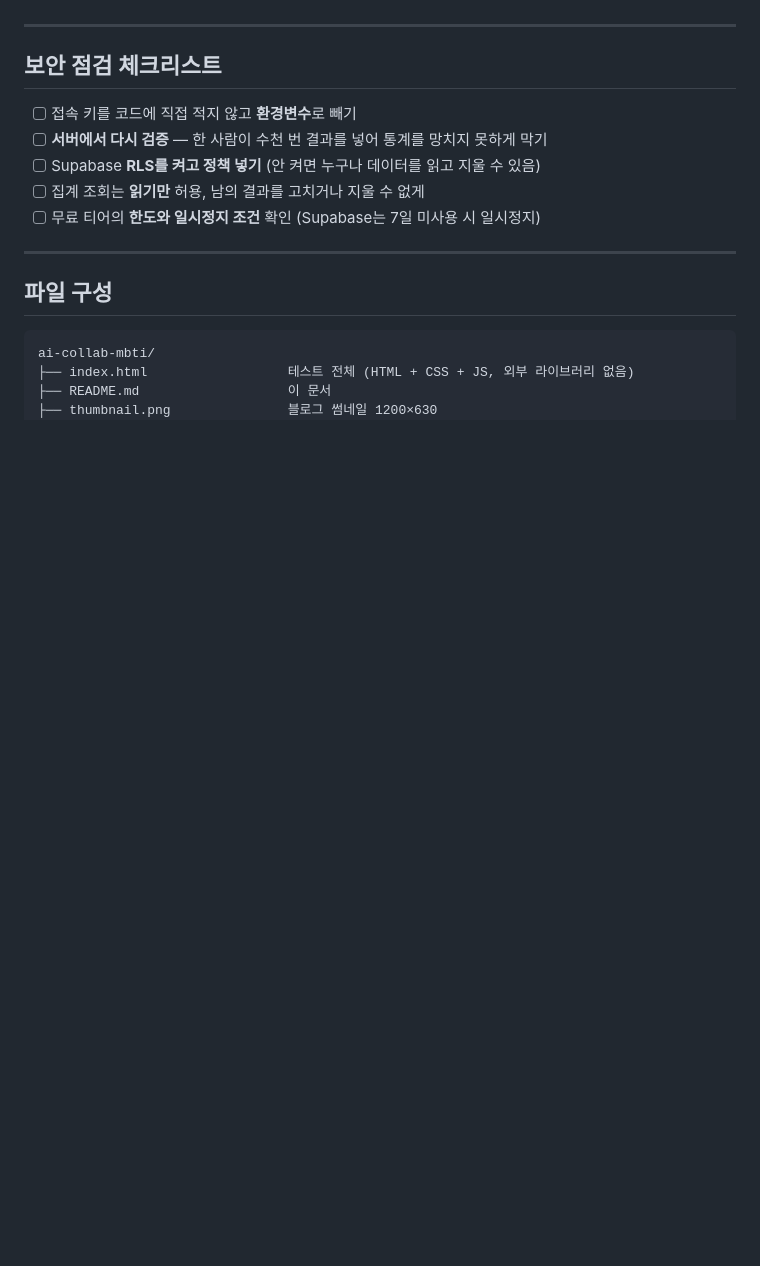
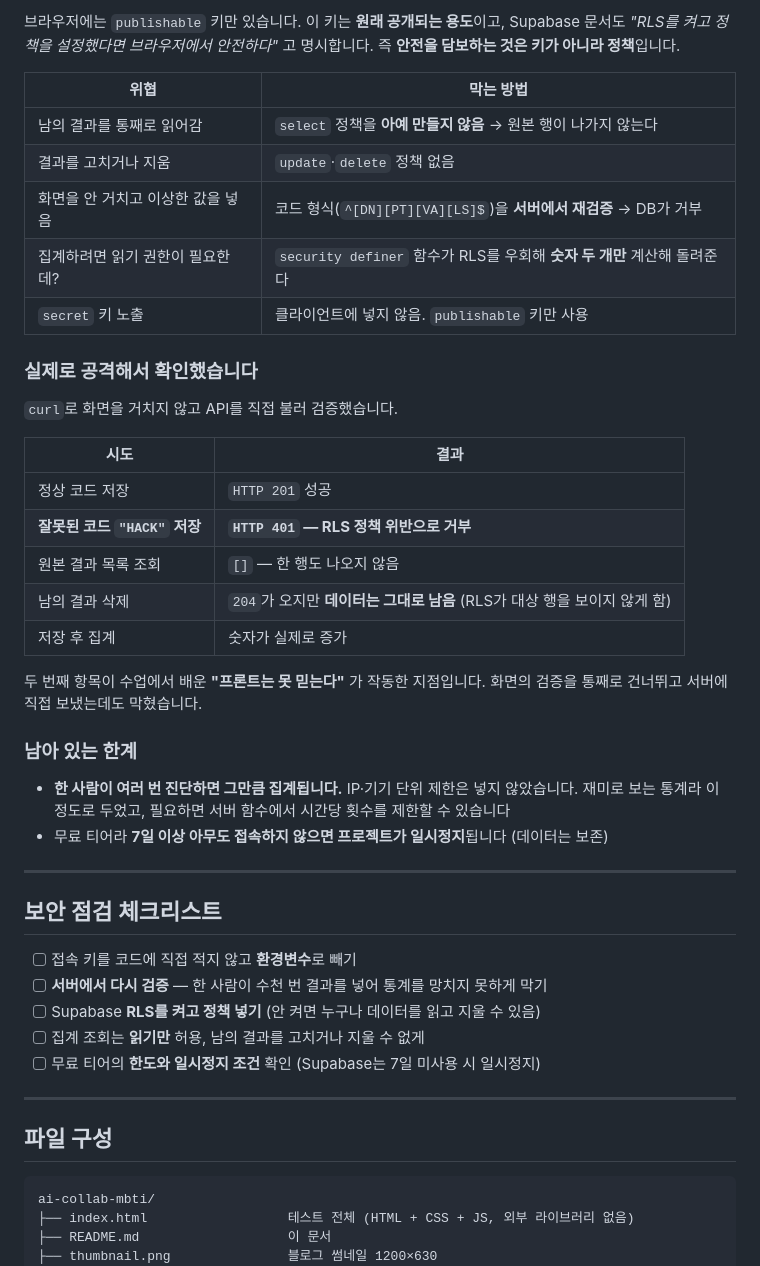
Before and after one commit to ldk1575/my-game, a Markdown page: ai-collab-mbti/README.md, the part around one of its changes. Drawn GitHub-style; blank space fills up the shorter version.

```diff
--- a/ai-collab-mbti/README.md
+++ b/ai-collab-mbti/README.md
@@ -145,3 +163,31 @@ async function fetchStats(code) {
+브라우저에는 `publishable` 키만 있습니다. 이 키는 **원래 공개되는 용도**이고, Supabase 문서도 *"RLS를 켜고 정책을 설정했다면 브라우저에서 안전하다"* 고 명시합니다. 즉 **안전을 담보하는 것은 키가 아니라 정책**입니다.
+
+| 위협 | 막는 방법 |
+| --- | --- |
+| 남의 결과를 통째로 읽어감 | `select` 정책을 **아예 만들지 않음** → 원본 행이 나가지 않는다 |
+| 결과를 고치거나 지움 | `update`·`delete` 정책 없음 |
+| 화면을 안 거치고 이상한 값을 넣음 | 코드 형식(`^[DN][PT][VA][LS]$`)을 **서버에서 재검증** → DB가 거부 |
+| 집계하려면 읽기 권한이 필요한데? | `security definer` 함수가 RLS를 우회해 **숫자 두 개만** 계산해 돌려준다 |
+| `secret` 키 노출 | 클라이언트에 넣지 않음. `publishable` 키만 사용 |
+
+### 실제로 공격해서 확인했습니다
+
+`curl`로 화면을 거치지 않고 API를 직접 불러 검증했습니다.
+
+| 시도 | 결과 |
+| --- | --- |
+| 정상 코드 저장 | `HTTP 201` 성공 |
+| **잘못된 코드 `"HACK"` 저장** | **`HTTP 401` — RLS 정책 위반으로 거부** |
+| 원본 결과 목록 조회 | `[]` — 한 행도 나오지 않음 |
+| 남의 결과 삭제 | `204`가 오지만 **데이터는 그대로 남음** (RLS가 대상 행을 보이지 않게 함) |
+| 저장 후 집계 | 숫자가 실제로 증가 |
+
+두 번째 항목이 수업에서 배운 **"프론트는 못 믿는다"** 가 작동한 지점입니다. 화면의 검증을 통째로 건너뛰고 서버에 직접 보냈는데도 막혔습니다.
+
+### 남아 있는 한계
+
+- **한 사람이 여러 번 진단하면 그만큼 집계됩니다.** IP·기기 단위 제한은 넣지 않았습니다. 재미로 보는 통계라 이 정도로 두었고, 필요하면 서버 함수에서 시간당 횟수를 제한할 수 있습니다
+- 무료 티어라 **7일 이상 아무도 접속하지 않으면 프로젝트가 일시정지**됩니다 (데이터는 보존)
 
 ---
 
```
Also changed, not shown: other parts of ai-collab-mbti/README.md (+33 -15 lines).
